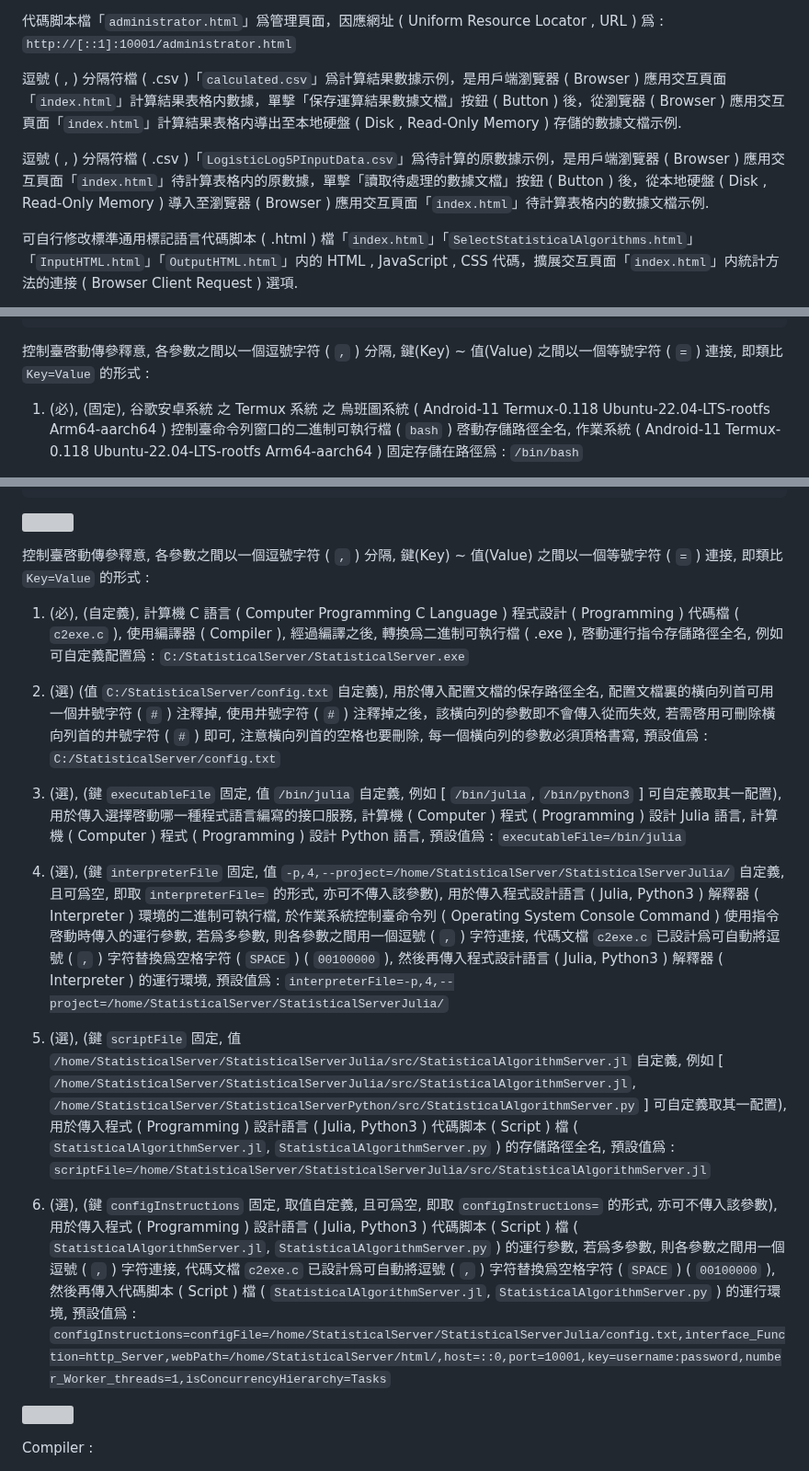
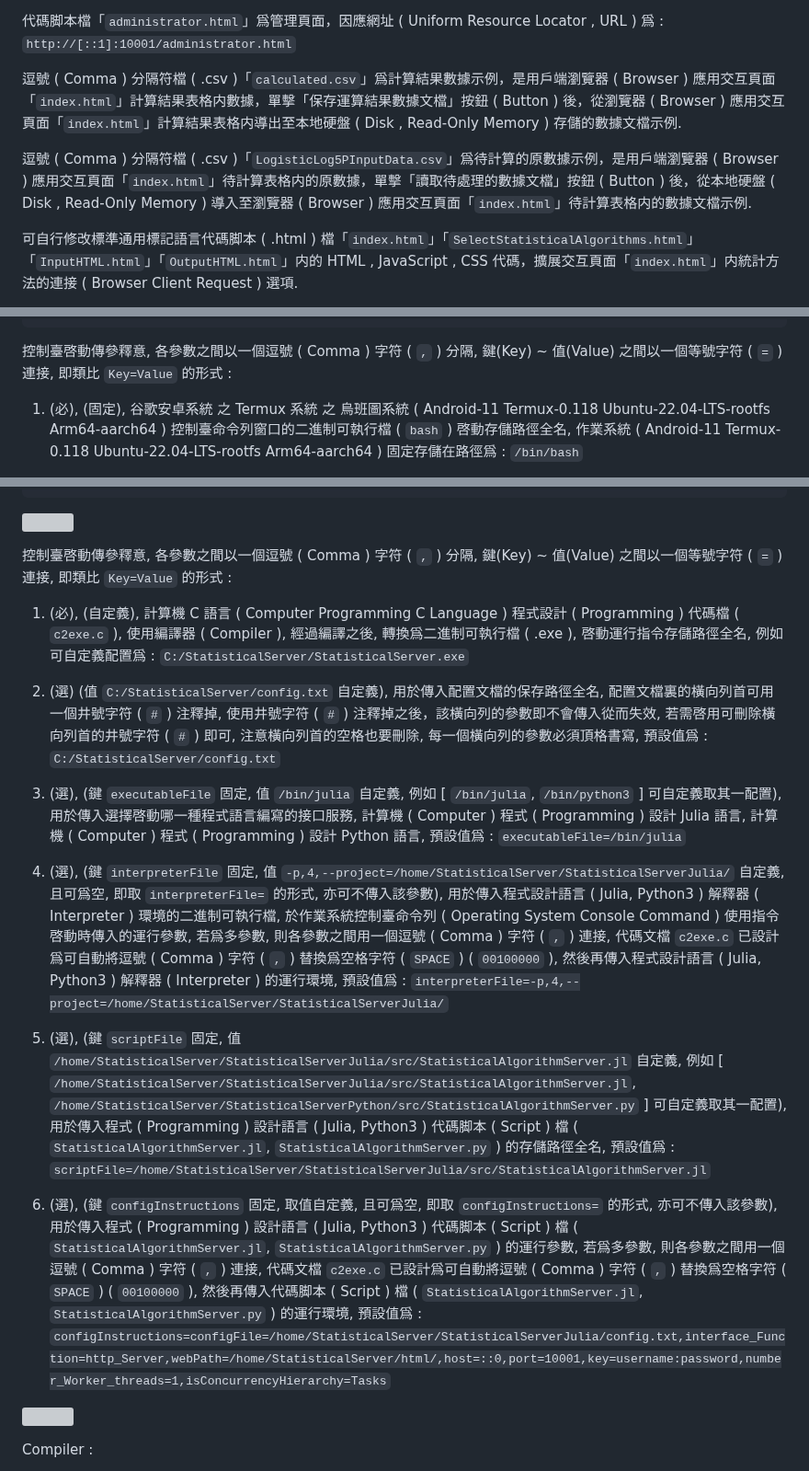
Before and after one commit to Orca023/StatisticalServer, a Markdown page: README.md, 3 parts joined by grey strips. Shown at 92% size. Drawn GitHub-style; grey boxes are pictures that could not be loaded.

````diff
--- a/README.md
+++ b/README.md
@@ -72,9 +72,9 @@
 代碼脚本檔「`administrator.html`」爲管理頁面，因應網址 ( Uniform Resource Locator , URL ) 爲 :
 `http://[::1]:10001/administrator.html`
 
-逗號 ( , ) 分隔符檔 ( .csv )「`calculated.csv`」爲計算結果數據示例，是用戶端瀏覽器 ( Browser ) 應用交互頁面「`index.html`」計算結果表格内數據，單擊「保存運算結果數據文檔」按鈕 ( Button ) 後，從瀏覽器 ( Browser ) 應用交互頁面「`index.html`」計算結果表格内導出至本地硬盤 ( Disk , Read-Only Memory ) 存儲的數據文檔示例.
+逗號 ( Comma ) 分隔符檔 ( .csv )「`calculated.csv`」爲計算結果數據示例，是用戶端瀏覽器 ( Browser ) 應用交互頁面「`index.html`」計算結果表格内數據，單擊「保存運算結果數據文檔」按鈕 ( Button ) 後，從瀏覽器 ( Browser ) 應用交互頁面「`index.html`」計算結果表格内導出至本地硬盤 ( Disk , Read-Only Memory ) 存儲的數據文檔示例.
 
-逗號 ( , ) 分隔符檔 ( .csv )「`LogisticLog5PInputData.csv`」爲待計算的原數據示例，是用戶端瀏覽器 ( Browser ) 應用交互頁面「`index.html`」待計算表格内的原數據，單擊「讀取待處理的數據文檔」按鈕 ( Button ) 後，從本地硬盤 ( Disk , Read-Only Memory ) 導入至瀏覽器 ( Browser ) 應用交互頁面「`index.html`」待計算表格内的數據文檔示例.
+逗號 ( Comma ) 分隔符檔 ( .csv )「`LogisticLog5PInputData.csv`」爲待計算的原數據示例，是用戶端瀏覽器 ( Browser ) 應用交互頁面「`index.html`」待計算表格内的原數據，單擊「讀取待處理的數據文檔」按鈕 ( Button ) 後，從本地硬盤 ( Disk , Read-Only Memory ) 導入至瀏覽器 ( Browser ) 應用交互頁面「`index.html`」待計算表格内的數據文檔示例.
 
 可自行修改標準通用標記語言代碼脚本 ( .html ) 檔「`index.html`」「`SelectStatisticalAlgorithms.html`」「`InputHTML.html`」「`OutputHTML.html`」内的 HTML , JavaScript , CSS 代碼，擴展交互頁面「`index.html`」内統計方法的連接 ( Browser Client Request ) 選項.
 
@@ -569,7 +569,7 @@ Android-Termux-Ubuntu-bash : startServer.sh
 root@localhost:~# /bin/bash /home/StatisticalServer/startServer.sh configFile=/home/StatisticalServer/config.txt executableFile=/bin/julia interpreterFile=-p,4,--project=/home/StatisticalServer/StatisticalServerJulia/ scriptFile=/home/StatisticalServer/StatisticalServerJulia/src/StatisticalAlgorithmServer.jl configInstructions=configFile=/home/StatisticalServer/StatisticalServerJulia/config.txt,interface_Function=http_Server,webPath=/home/StatisticalServer/html/,host=::0,port=10001,key=username:password,number_Worker_threads=1,isConcurrencyHierarchy=Tasks
 ```
 
-控制臺啓動傳參釋意, 各參數之間以一個逗號字符 ( `,` ) 分隔, 鍵(Key) ~ 值(Value) 之間以一個等號字符 ( `=` ) 連接, 即類比 `Key=Value` 的形式 :
+控制臺啓動傳參釋意, 各參數之間以一個逗號 ( Comma ) 字符 ( `,` ) 分隔, 鍵(Key) ~ 值(Value) 之間以一個等號字符 ( `=` ) 連接, 即類比 `Key=Value` 的形式 :
 
 1. (必), (固定), 谷歌安卓系統 之 Termux 系統 之 烏班圖系統 ( Android-11 Termux-0.118 Ubuntu-22.04-LTS-rootfs Arm64-aarch64 ) 控制臺命令列窗口的二進制可執行檔 ( `bash` ) 啓動存儲路徑全名, 作業系統 ( Android-11 Termux-0.118 Ubuntu-22.04-LTS-rootfs Arm64-aarch64 ) 固定存儲在路徑爲 :  `/bin/bash`
 
@@ -640,7 +640,7 @@ root@localhost:~# /home/StatisticalServer/StatisticalServer.exe configFile=/home
 
 ![]()
 
-控制臺啓動傳參釋意, 各參數之間以一個逗號字符 ( `,` ) 分隔, 鍵(Key) ~ 值(Value) 之間以一個等號字符 ( `=` ) 連接, 即類比 `Key=Value` 的形式 :
+控制臺啓動傳參釋意, 各參數之間以一個逗號 ( Comma ) 字符 ( `,` ) 分隔, 鍵(Key) ~ 值(Value) 之間以一個等號字符 ( `=` ) 連接, 即類比 `Key=Value` 的形式 :
 
 1. (必), (自定義), 計算機 C 語言 ( Computer Programming C Language ) 程式設計 ( Programming ) 代碼檔 ( `c2exe.c` ), 使用編譯器 ( Compiler ), 經過編譯之後, 轉換爲二進制可執行檔 ( .exe ), 啓動運行指令存儲路徑全名, 例如可自定義配置爲 :  `C:/StatisticalServer/StatisticalServer.exe`
 
@@ -648,11 +648,11 @@ root@localhost:~# /home/StatisticalServer/StatisticalServer.exe configFile=/home
 
 3. (選), (鍵 `executableFile` 固定, 值 `/bin/julia` 自定義, 例如 [ `/bin/julia`, `/bin/python3` ] 可自定義取其一配置), 用於傳入選擇啓動哪一種程式語言編寫的接口服務, 計算機 ( Computer ) 程式 ( Programming ) 設計 Julia 語言, 計算機 ( Computer ) 程式 ( Programming ) 設計 Python 語言, 預設值爲 :  `executableFile=/bin/julia`
 
-4. (選), (鍵 `interpreterFile` 固定, 值 `-p,4,--project=/home/StatisticalServer/StatisticalServerJulia/` 自定義, 且可爲空, 即取 `interpreterFile=` 的形式, 亦可不傳入該參數), 用於傳入程式設計語言 ( Julia, Python3 ) 解釋器 ( Interpreter ) 環境的二進制可執行檔, 於作業系統控制臺命令列 ( Operating System Console Command ) 使用指令啓動時傳入的運行參數, 若爲多參數, 則各參數之間用一個逗號 ( `,` ) 字符連接, 代碼文檔 `c2exe.c` 已設計爲可自動將逗號 ( `,` ) 字符替換爲空格字符 ( `SPACE` ) ( `00100000` ), 然後再傳入程式設計語言 ( Julia, Python3 ) 解釋器 ( Interpreter ) 的運行環境, 預設值爲 :  `interpreterFile=-p,4,--project=/home/StatisticalServer/StatisticalServerJulia/`
+4. (選), (鍵 `interpreterFile` 固定, 值 `-p,4,--project=/home/StatisticalServer/StatisticalServerJulia/` 自定義, 且可爲空, 即取 `interpreterFile=` 的形式, 亦可不傳入該參數), 用於傳入程式設計語言 ( Julia, Python3 ) 解釋器 ( Interpreter ) 環境的二進制可執行檔, 於作業系統控制臺命令列 ( Operating System Console Command ) 使用指令啓動時傳入的運行參數, 若爲多參數, 則各參數之間用一個逗號 ( Comma ) 字符 ( `,` ) 連接, 代碼文檔 `c2exe.c` 已設計爲可自動將逗號 ( Comma ) 字符 ( `,` ) 替換爲空格字符 ( `SPACE` ) ( `00100000` ), 然後再傳入程式設計語言 ( Julia, Python3 ) 解釋器 ( Interpreter ) 的運行環境, 預設值爲 :  `interpreterFile=-p,4,--project=/home/StatisticalServer/StatisticalServerJulia/`
 
 5. (選), (鍵 `scriptFile` 固定, 值 `/home/StatisticalServer/StatisticalServerJulia/src/StatisticalAlgorithmServer.jl` 自定義, 例如 [ `/home/StatisticalServer/StatisticalServerJulia/src/StatisticalAlgorithmServer.jl`, `/home/StatisticalServer/StatisticalServerPython/src/StatisticalAlgorithmServer.py` ] 可自定義取其一配置), 用於傳入程式 ( Programming ) 設計語言 ( Julia, Python3 ) 代碼脚本 ( Script ) 檔 ( `StatisticalAlgorithmServer.jl`, `StatisticalAlgorithmServer.py` ) 的存儲路徑全名, 預設值爲 :  `scriptFile=/home/StatisticalServer/StatisticalServerJulia/src/StatisticalAlgorithmServer.jl`
 
-6. (選), (鍵 `configInstructions` 固定, 取值自定義, 且可爲空, 即取 `configInstructions=` 的形式, 亦可不傳入該參數), 用於傳入程式 ( Programming ) 設計語言 ( Julia, Python3 ) 代碼脚本 ( Script ) 檔 ( `StatisticalAlgorithmServer.jl`, `StatisticalAlgorithmServer.py` ) 的運行參數, 若爲多參數, 則各參數之間用一個逗號 ( `,` ) 字符連接, 代碼文檔 `c2exe.c` 已設計爲可自動將逗號 ( `,` ) 字符替換爲空格字符 ( `SPACE` ) ( `00100000` ), 然後再傳入代碼脚本 ( Script ) 檔 ( `StatisticalAlgorithmServer.jl`, `StatisticalAlgorithmServer.py` ) 的運行環境, 預設值爲 :  `configInstructions=configFile=/home/StatisticalServer/StatisticalServerJulia/config.txt,interface_Function=http_Server,webPath=/home/StatisticalServer/html/,host=::0,port=10001,key=username:password,number_Worker_threads=1,isConcurrencyHierarchy=Tasks`
+6. (選), (鍵 `configInstructions` 固定, 取值自定義, 且可爲空, 即取 `configInstructions=` 的形式, 亦可不傳入該參數), 用於傳入程式 ( Programming ) 設計語言 ( Julia, Python3 ) 代碼脚本 ( Script ) 檔 ( `StatisticalAlgorithmServer.jl`, `StatisticalAlgorithmServer.py` ) 的運行參數, 若爲多參數, 則各參數之間用一個逗號 ( Comma ) 字符 ( `,` ) 連接, 代碼文檔 `c2exe.c` 已設計爲可自動將逗號 ( Comma ) 字符 ( `,` ) 替換爲空格字符 ( `SPACE` ) ( `00100000` ), 然後再傳入代碼脚本 ( Script ) 檔 ( `StatisticalAlgorithmServer.jl`, `StatisticalAlgorithmServer.py` ) 的運行環境, 預設值爲 :  `configInstructions=configFile=/home/StatisticalServer/StatisticalServerJulia/config.txt,interface_Function=http_Server,webPath=/home/StatisticalServer/html/,host=::0,port=10001,key=username:password,number_Worker_threads=1,isConcurrencyHierarchy=Tasks`
 
 ![]()
 
````
Also changed, not shown: other parts of README.md (+2 -2 lines).
